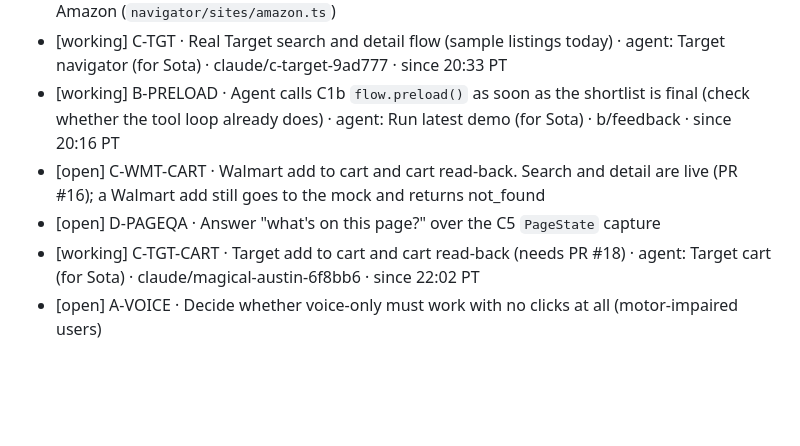
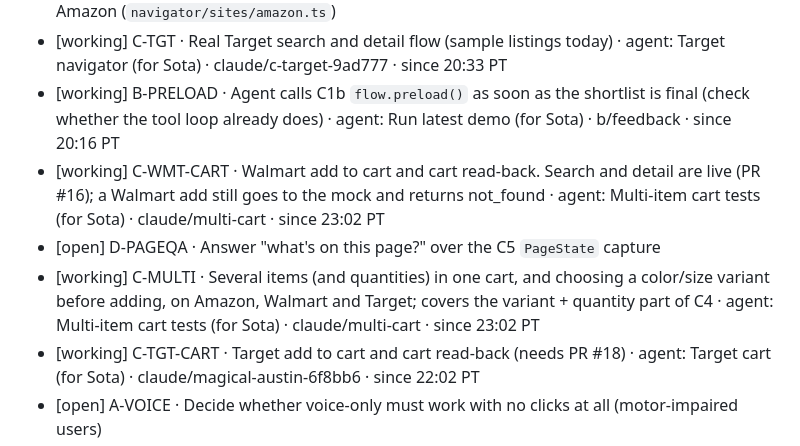
Before and after one commit to Rum1324/Visy-shopping-assistant, a Markdown page: TODO.md, the part around the change. Drawn GitHub-style; blank space fills up the shorter version.

Commit message:
claim: C-MULTI, C-WMT-CART

```diff
--- a/TODO.md
+++ b/TODO.md
@@ -27,8 +27,9 @@ Line format: `[status] ID · task · owner · branch · since HH:MM PT`. Use one
 - [open] C4 · Variants (size, color, quantity), filters, sort, and the checkout read-back flow on Amazon (`navigator/sites/amazon.ts`)
 - [working] C-TGT · Real Target search and detail flow (sample listings today) · agent: Target navigator (for Sota) · claude/c-target-9ad777 · since 20:33 PT
 - [working] B-PRELOAD · Agent calls C1b `flow.preload()` as soon as the shortlist is final (check whether the tool loop already does) · agent: Run latest demo (for Sota) · b/feedback · since 20:16 PT
-- [open] C-WMT-CART · Walmart add to cart and cart read-back. Search and detail are live (PR #16); a Walmart add still goes to the mock and returns not_found
+- [working] C-WMT-CART · Walmart add to cart and cart read-back. Search and detail are live (PR #16); a Walmart add still goes to the mock and returns not_found · agent: Multi-item cart tests (for Sota) · claude/multi-cart · since 23:02 PT
 - [open] D-PAGEQA · Answer "what's on this page?" over the C5 `PageState` capture
+- [working] C-MULTI · Several items (and quantities) in one cart, and choosing a color/size variant before adding, on Amazon, Walmart and Target; covers the variant + quantity part of C4 · agent: Multi-item cart tests (for Sota) · claude/multi-cart · since 23:02 PT
 - [working] C-TGT-CART · Target add to cart and cart read-back (needs PR #18) · agent: Target cart (for Sota) · claude/magical-austin-6f8bb6 · since 22:02 PT
 - [open] A-VOICE · Decide whether voice-only must work with no clicks at all (motor-impaired users)
 - [open] DEMO · Feature freeze and rehearsal (H+14); warm `RecipeCache` and picker memory before going on stage
```
